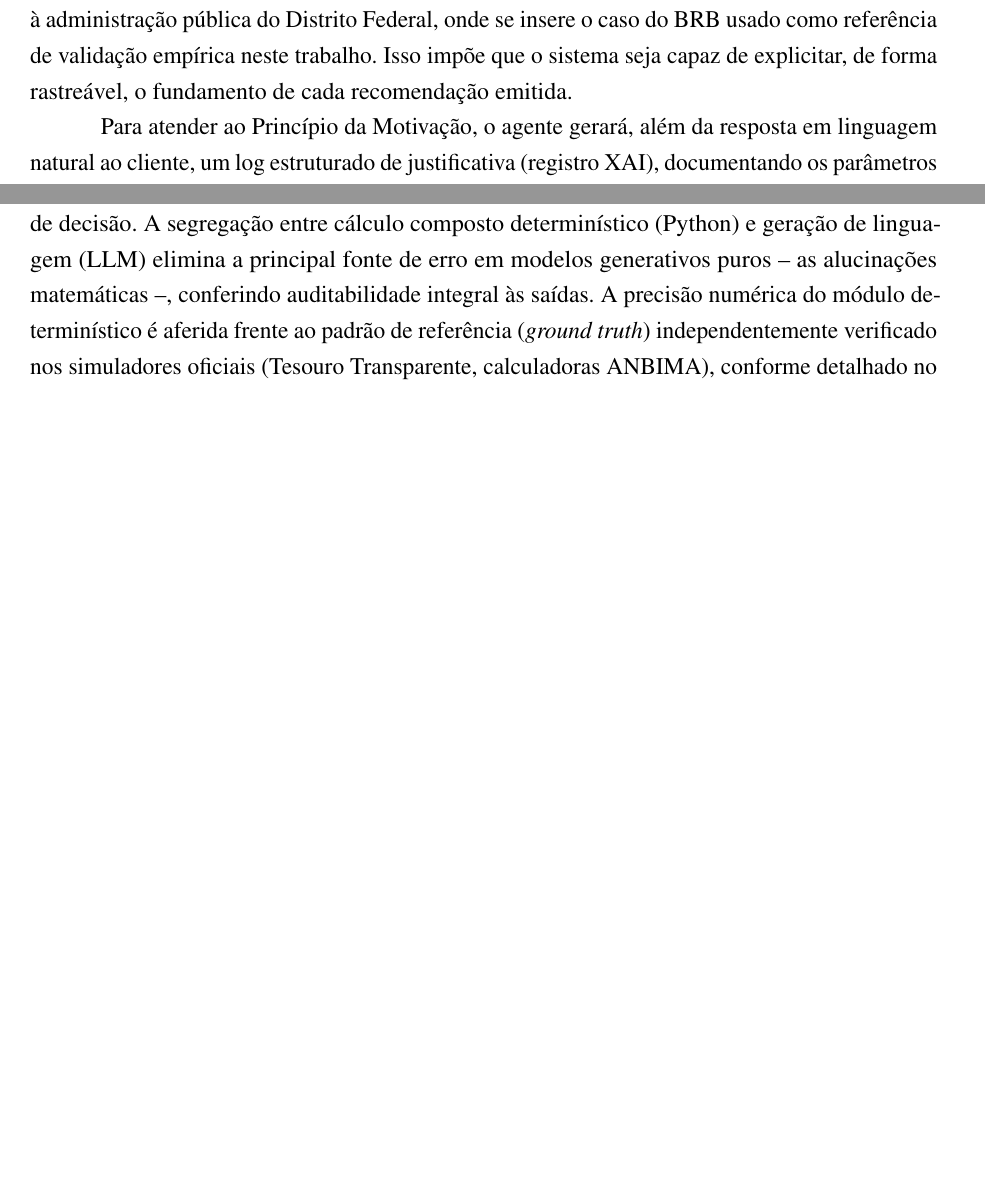
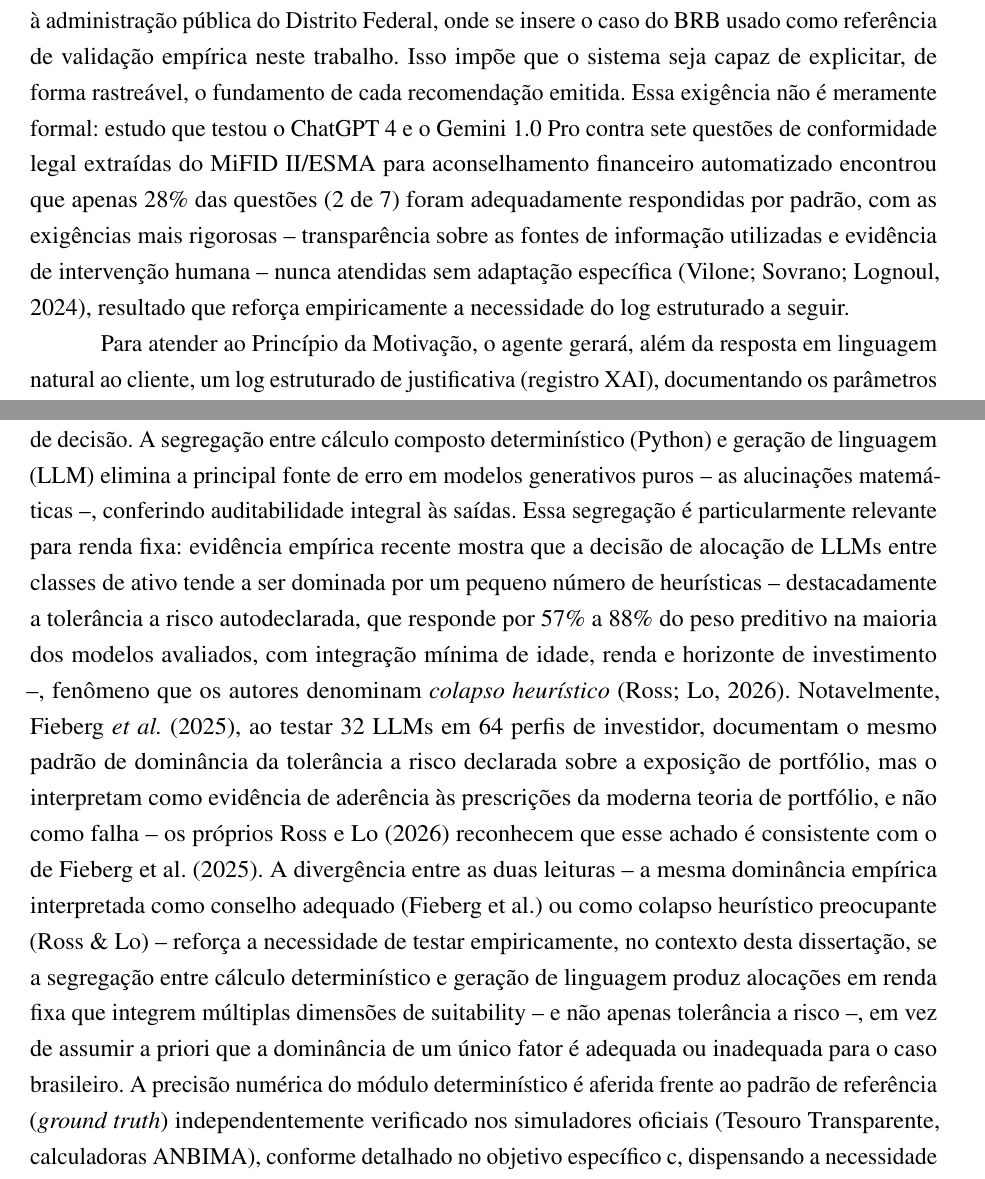
Before and after one commit to kuelka/TemplateLatexIDP, a LaTeX thesis (main.tex, which reads capitulos/02-referencial-teorico.tex, capitulos/03-hipoteses.tex): two parts of pages 22 and 23 of 53 before the commit and two parts of pages 22 and 24 of 55 after it, joined at a grey line, cut so that both start at the same text, the shorter picture padded with empty space. Compiled offline with pdfLaTeX.

Commit message:
Cita os 10 artigos do terceiro levantamento bibliográfico (robo-advisors e LLMs)
Introdução: Takayanagi et al. (2025) fundamenta o risco comportamental de
sobreconfiança em agentes conversacionais com persona extrovertida;
Zibriczky (2016), FAR-Trans (Sanz-Cruzado et al., 2024) e finch
(Pinhanez et al., 2018) triangulam a lacuna de ineditismo -- nenhum
sistema dedicado a recomendação de renda fixa para varejo, e o
precedente brasileiro mais próximo (finch) é pré-LLM e antecede a
CVM 30/2021 em três anos.

Referencial teórico: Cardillo & Chiappini (2024) introduz robo-advisors
e conecta a "quinta corrente" (inclusão financeira) ao eixo de
democratização da dissertação; Pagan (2023) distingue CVM 19/2021 e
21/2021 (categorias profissionais) da CVM 30/2021 (suitability);
Muniz (2025) mostra que o sandbox regulatório da CVM não comportaria
robo-advisors na forma atual; Vilone et al. (2024) fundamenta
empiricamente a exigência do log XAI (28% de conformidade MiFID II
por padrão).

Hipóteses (H1): Ross & Lo (2026) documenta "colapso heurístico" --
alocação de LLMs dominada por tolerância a risco autodeclarada
(57-88% do peso preditivo), com integração mínima de idade, renda e
horizonte. Fieberg et al. (2025) documenta o mesmo padrão empírico,
mas o interpreta como aderência à moderna teoria de portfólio, não
como falha -- os próprios Ross & Lo reconhecem a consistência entre
os dois achados. A divergência de leitura (mesma dominância empírica,
interpretada como conselho adequado ou como colapso heurístico)
reforça a necessidade de testar empiricamente, no contexto desta
dissertação, se a arquitetura produz alocações em renda fixa que
integrem múltiplas dimensões de suitability.

Todas as 10 citações foram verificadas diretamente contra os PDFs de
origem antes da inclusão; duas afirmações do texto originalmente
enviado (generalização indevida do achado do GPT-4o sobre renda fixa
e responsividade a busca externa, e intervalo percentual incorreto)
foram corrigidas nesse processo.

```diff
--- a/capitulos/02-referencial-teorico.tex
+++ b/capitulos/02-referencial-teorico.tex
@@ -191,7 +219,16 @@ n\textsuperscript{o} 2.834/2001 \autocite{leidistrital2834}, aplic\'avel
 caso do BRB usado como refer\^encia de valida\c{c}\~ao emp\'irica neste
 trabalho.
 Isso imp\~oe que o sistema seja capaz de explicitar, de forma
-rastre\'avel, o fundamento de cada recomenda\c{c}\~ao emitida.
+rastre\'avel, o fundamento de cada recomenda\c{c}\~ao emitida. Essa
+exig\^encia n\~ao \'e meramente formal: estudo que testou o ChatGPT 4 e
+o Gemini 1.0 Pro contra sete quest\~oes de conformidade legal extra\'idas
+do MiFID II/ESMA para aconselhamento financeiro automatizado encontrou
+que apenas 28\% das quest\~oes (2 de 7) foram adequadamente respondidas
+por padr\~ao, com as exig\^encias mais rigorosas -- transpar\^encia
+sobre as fontes de informa\c{c}\~ao utilizadas e evid\^encia de
+interven\c{c}\~ao humana -- nunca atendidas sem adapta\c{c}\~ao
+espec\'ifica \autocite{vilone2024}, resultado que refor\c{c}a
+empiricamente a necessidade do log estruturado a seguir.
 
 Para atender ao Princ\'ipio da Motiva\c{c}\~ao, o agente gerar\'a, al\'em
 da resposta em linguagem natural ao cliente, um log estruturado de
--- a/capitulos/03-hipoteses.tex
+++ b/capitulos/03-hipoteses.tex
@@ -13,7 +13,30 @@ vieses comportamentais humanos de tomada de decis\~ao. A segrega\c{c}\~ao
 entre c\'alculo composto determin\'istico (Python) e gera\c{c}\~ao de
 linguagem (LLM) elimina a principal fonte de erro em modelos generativos
 puros -- as alucina\c{c}\~oes matem\'aticas --, conferindo auditabilidade
-integral \`as sa\'idas. A precis\~ao num\'erica do m\'odulo determin\'istico \'e aferida
+integral \`as sa\'idas. Essa segrega\c{c}\~ao \'e particularmente
+relevante para renda fixa: evid\^encia emp\'irica recente mostra que a
+decis\~ao de aloca\c{c}\~ao de LLMs entre classes de ativo tende a ser
+dominada por um pequeno n\'umero de heur\'isticas -- destacadamente a
+toler\^ancia a risco autodeclarada, que responde por 57\% a 88\% do
+peso preditivo na maioria dos modelos avaliados, com integra\c{c}\~ao
+m\'inima de idade, renda e horizonte de investimento --, fen\^omeno que
+os autores denominam \textit{colapso heur\'istico}
+\autocite{ross2026}. Notavelmente, \textcite{fieberg2025}, ao testar 32
+LLMs em 64 perfis de investidor, documentam o mesmo padr\~ao de
+domin\^ancia da toler\^ancia a risco declarada sobre a exposi\c{c}\~ao
+de portf\'olio, mas o interpretam como evid\^encia de ader\^encia \`as
+prescri\c{c}\~oes da moderna teoria de portf\'olio, e n\~ao como falha
+-- os pr\'oprios \textcite{ross2026} reconhecem que esse achado \'e
+consistente com o de Fieberg et al. (2025). A diverg\^encia entre as
+duas leituras -- a mesma domin\^ancia emp\'irica interpretada como
+conselho adequado (Fieberg et al.) ou como colapso heur\'istico
+preocupante (Ross \& Lo) -- refor\c{c}a a necessidade de testar
+empiricamente, no contexto desta disserta\c{c}\~ao, se a segrega\c{c}\~ao
+entre c\'alculo determin\'istico e gera\c{c}\~ao de linguagem produz
+aloca\c{c}\~oes em renda fixa que integrem m\'ultiplas dimens\~oes de
+suitability -- e n\~ao apenas toler\^ancia a risco --, em vez de assumir
+a priori que a domin\^ancia de um \'unico fator \'e adequada ou
+inadequada para o caso brasileiro. A precis\~ao num\'erica do m\'odulo determin\'istico \'e aferida
 frente ao padr\~ao de refer\^encia (\textit{ground truth})
 independentemente verificado nos simuladores oficiais (Tesouro
 Transparente, calculadoras ANBIMA), conforme detalhado no objetivo
```
Also changed, not shown: capitulos/01-introducao.tex (+24 -2 lines), capitulos/02-referencial-teorico.tex (28 more changed lines).
